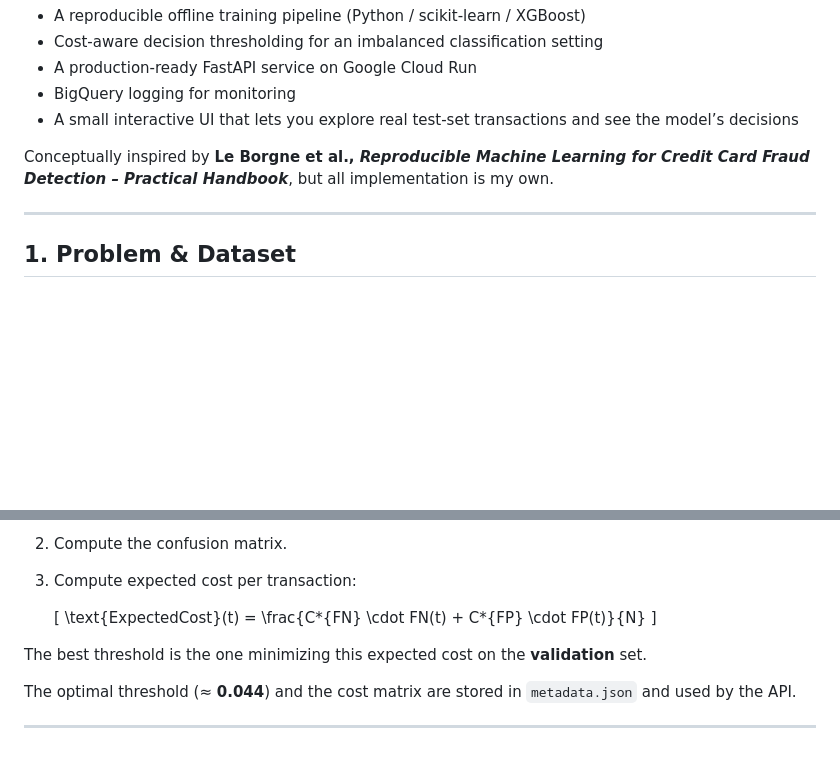
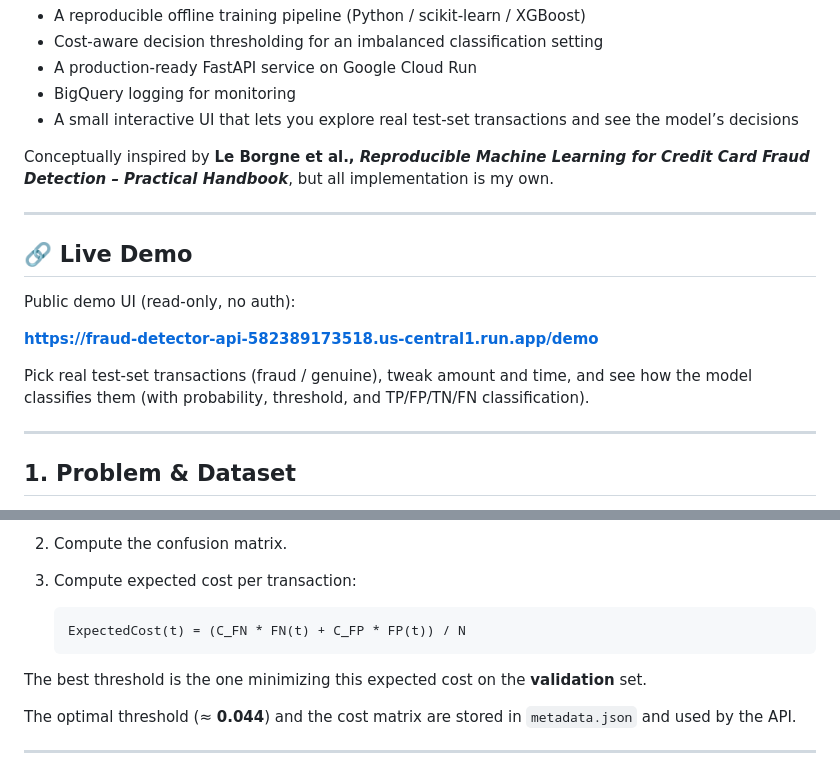
Before and after one commit to victor-guillard-avestaai/fraud-detection, a Markdown page: README.md, 2 parts joined by grey strips. Rendered like a GitHub page; blank space fills up the shorter version.

Commit message:
Fix typos in readme

````diff
--- a/README.md
+++ b/README.md
@@ -10,6 +10,16 @@ It combines:
 - A small interactive UI that lets you explore real test-set transactions and see the model’s decisions
 
 Conceptually inspired by **Le Borgne et al., _Reproducible Machine Learning for Credit Card Fraud Detection – Practical Handbook_**, but all implementation is my own.
+
+---
+
+## 🔗 Live Demo
+
+Public demo UI (read-only, no auth):
+
+**https://fraud-detector-api-582389173518.us-central1.run.app/demo**
+
+Pick real test-set transactions (fraud / genuine), tweak amount and time, and see how the model classifies them (with probability, threshold, and TP/FP/TN/FN classification).
 
 ---
 
@@ -88,9 +98,9 @@ For each candidate threshold `t` in `[0, 1]`:
 2. Compute the confusion matrix.
 3. Compute expected cost per transaction:
 
-   \[
-   \text{ExpectedCost}(t) = \frac{C*{FN} \cdot FN(t) + C*{FP} \cdot FP(t)}{N}
-   \]
+   ```text
+   ExpectedCost(t) = (C_FN * FN(t) + C_FP * FP(t)) / N
+   ```
 
 The best threshold is the one minimizing this expected cost on the **validation** set.
 
````
